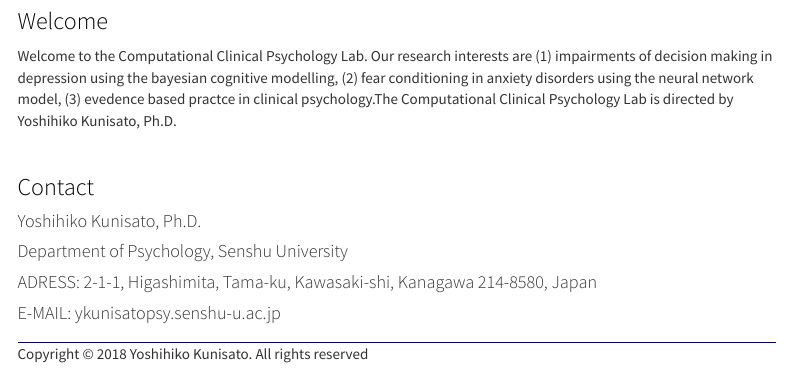
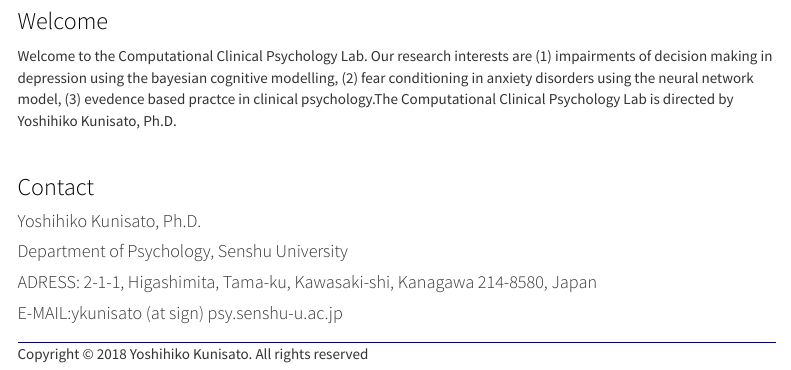
Before and after one commit to kunisatoLab/english, an R Markdown document (index.Rmd): the page in a window 1100 px wide, from 320 px down. Rendered offline with R 4.5, knitr and Pandoc, with nearby package versions; menus at the side of the page are left out.

Commit message:
メールアドレスの修正

```diff
--- a/index.Rmd
+++ b/index.Rmd
@@ -16,4 +16,4 @@
 #### Yoshihiko Kunisato, Ph.D.
 #### Department of Psychology, Senshu University
 #### ADRESS: 2-1-1, Higashimita, Tama-ku, Kawasaki-shi, Kanagawa 214-8580, Japan
-#### E-MAIL: ykunisato<at>psy.senshu-u.ac.jp
+#### E-MAIL:ykunisato (at sign) psy.senshu-u.ac.jp
```
Also changed, not shown: yoshihiko-kunisato.Rmd (+1 -1 lines), 2 other files.
